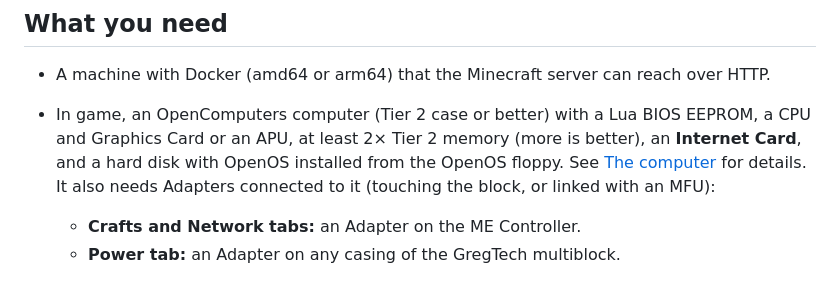
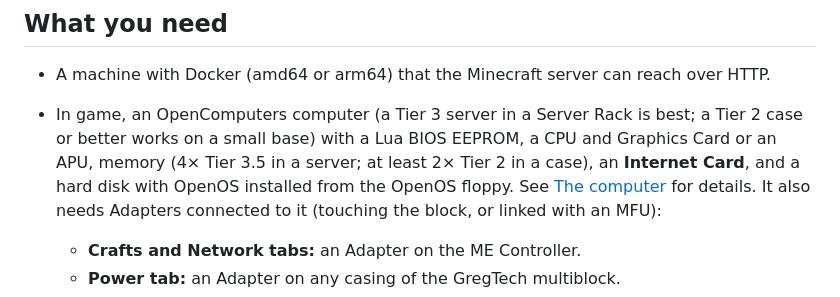
Before and after one commit to Maselkov/gtnh-craft-monitor, a Markdown page: README.md, the part around the change. Rendered like a GitHub page.

```diff
--- a/README.md
+++ b/README.md
@@ -40,10 +40,11 @@ Basically, it's web AE2 for your base.
 
 - A machine with Docker (amd64 or arm64) that the Minecraft server can
   reach over HTTP.
-- In game, an OpenComputers computer (Tier 2 case or better) with a Lua
-  BIOS EEPROM, a CPU and Graphics Card or an APU, at least 2× Tier 2
-  memory (more is better), an **Internet Card**, and a hard disk with
-  OpenOS installed from the OpenOS floppy. See
+- In game, an OpenComputers computer (a Tier 3 server in a Server Rack is
+  best; a Tier 2 case or better works on a small base) with a Lua BIOS
+  EEPROM, a CPU and Graphics Card or an APU, memory (4× Tier 3.5 in a
+  server; at least 2× Tier 2 in a case), an **Internet Card**, and a hard
+  disk with OpenOS installed from the OpenOS floppy. See
   [The computer](docs/in-game.md#the-computer) for details. It also needs
   Adapters connected to it (touching the block, or linked with an MFU):
   - **Crafts and Network tabs:** an Adapter on the ME Controller.
```
Also changed, not shown: docs/in-game.md (+23 -13 lines).
